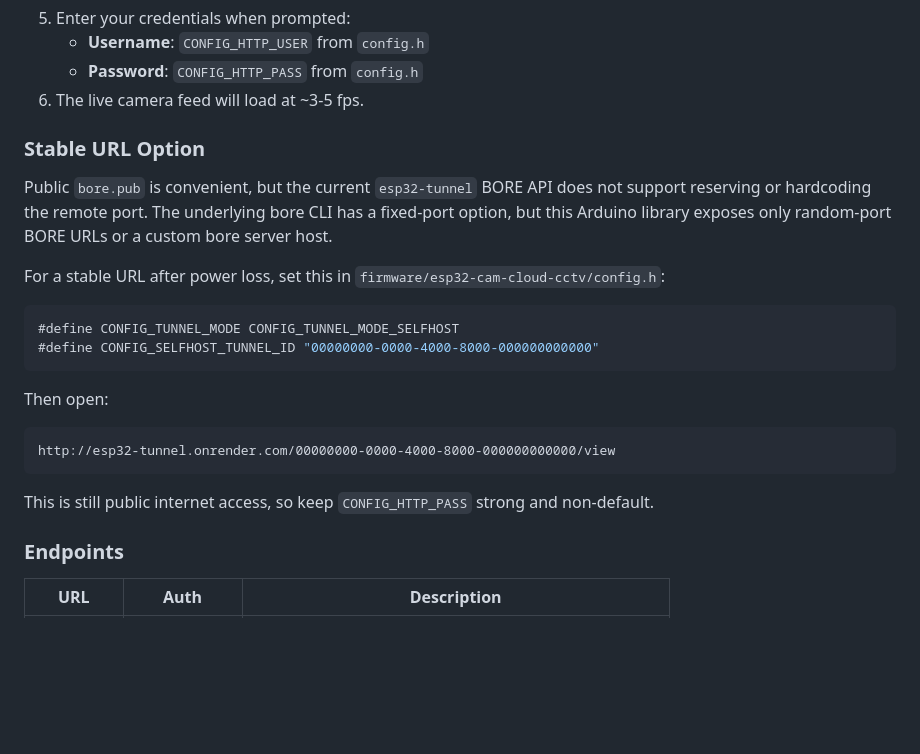
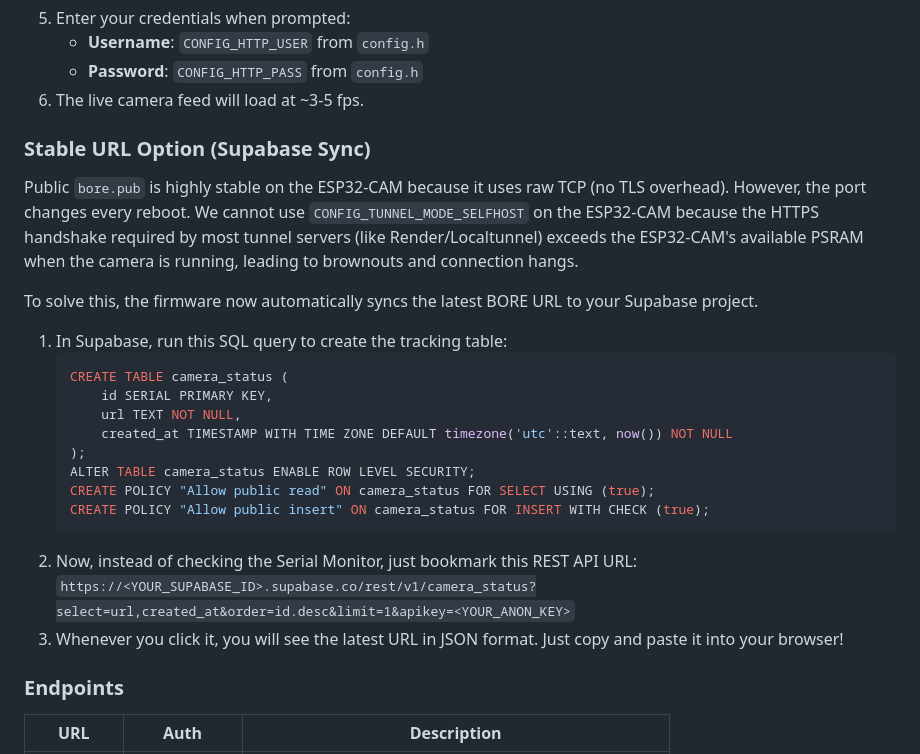
Before and after one commit to VibhavSimha/ESP32-CAM-CCTV, a Markdown page: README.md, the part around the change. Drawn GitHub-style; blank space fills up the shorter version.

Commit message:
docs: Update README with Supabase stable URL workaround

````diff
--- a/README.md
+++ b/README.md
@@ -115,24 +115,26 @@ The minimum you must change before going live:
    - **Password**: `CONFIG_HTTP_PASS` from `config.h`
 6. The live camera feed will load at ~3-5 fps.
 
-### Stable URL Option
+### Stable URL Option (Supabase Sync)
 
-Public `bore.pub` is convenient, but the current `esp32-tunnel` BORE API does not support reserving or hardcoding the remote port. The underlying bore CLI has a fixed-port option, but this Arduino library exposes only random-port BORE URLs or a custom bore server host.
+Public `bore.pub` is highly stable on the ESP32-CAM because it uses raw TCP (no TLS overhead). However, the port changes every reboot. We cannot use `CONFIG_TUNNEL_MODE_SELFHOST` on the ESP32-CAM because the HTTPS handshake required by most tunnel servers (like Render/Localtunnel) exceeds the ESP32-CAM's available PSRAM when the camera is running, leading to brownouts and connection hangs.
 
-For a stable URL after power loss, set this in `firmware/esp32-cam-cloud-cctv/config.h`:
+To solve this, the firmware now automatically syncs the latest BORE URL to your Supabase project.
 
-```cpp
-#define CONFIG_TUNNEL_MODE CONFIG_TUNNEL_MODE_SELFHOST
-#define CONFIG_SELFHOST_TUNNEL_ID "00000000-0000-4000-8000-000000000000"
-```
-
-Then open:
-
-```text
-http://esp32-tunnel.onrender.com/00000000-0000-4000-8000-000000000000/view
-```
-
-This is still public internet access, so keep `CONFIG_HTTP_PASS` strong and non-default.
+1. In Supabase, run this SQL query to create the tracking table:
+   ```sql
+   CREATE TABLE camera_status (
+       id SERIAL PRIMARY KEY,
+       url TEXT NOT NULL,
+       created_at TIMESTAMP WITH TIME ZONE DEFAULT timezone('utc'::text, now()) NOT NULL
+   );
+   ALTER TABLE camera_status ENABLE ROW LEVEL SECURITY;
+   CREATE POLICY "Allow public read" ON camera_status FOR SELECT USING (true);
+   CREATE POLICY "Allow public insert" ON camera_status FOR INSERT WITH CHECK (true);
+   ```
+2. Now, instead of checking the Serial Monitor, just bookmark this REST API URL:
+   `https://<YOUR_SUPABASE_ID>.supabase.co/rest/v1/camera_status?select=url,created_at&order=id.desc&limit=1&apikey=<YOUR_ANON_KEY>`
+3. Whenever you click it, you will see the latest URL in JSON format. Just copy and paste it into your browser!
 
 ### Endpoints
 | URL | Auth | Description |
````
